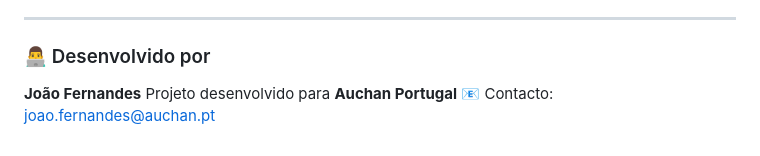
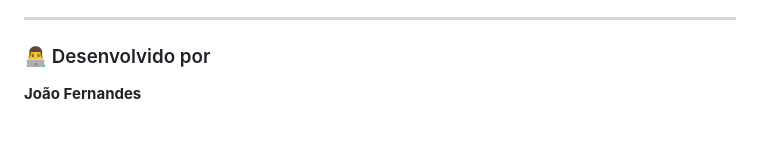
Before and after one commit to m4xw3b/gestao-funcionarios-selfhosted, a Markdown page: README.md, the part around the change. Drawn GitHub-style.

```diff
--- a/README.md
+++ b/README.md
@@ -42,4 +42,4 @@ Para facilitar a compreensão e a manutenção do sistema, o repositório está
 ---
 
 ### 👨‍💻 Desenvolvido por
-**João Fernandes** Projeto desenvolvido para **Auchan Portugal** 📧 Contacto: joao.fernandes@auchan.pt
+**João Fernandes**
```
